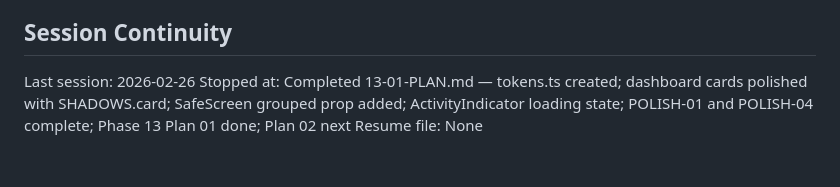
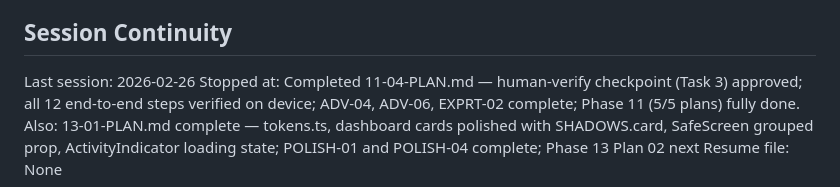
Before and after one commit to mohamed-arabi16/Balance-Tracker-APP, a Markdown page: .planning/STATE.md, the part around the change. Drawn GitHub-style.

```diff
--- a/.planning/STATE.md
+++ b/.planning/STATE.md
@@ -130,5 +130,5 @@ None.
 ## Session Continuity
 
 Last session: 2026-02-26
-Stopped at: Completed 13-01-PLAN.md — tokens.ts created; dashboard cards polished with SHADOWS.card; SafeScreen grouped prop added; ActivityIndicator loading state; POLISH-01 and POLISH-04 complete; Phase 13 Plan 01 done; Plan 02 next
+Stopped at: Completed 11-04-PLAN.md — human-verify checkpoint (Task 3) approved; all 12 end-to-end steps verified on device; ADV-04, ADV-06, EXPRT-02 complete; Phase 11 (5/5 plans) fully done. Also: 13-01-PLAN.md complete — tokens.ts, dashboard cards polished with SHADOWS.card, SafeScreen grouped prop, ActivityIndicator loading state; POLISH-01 and POLISH-04 complete; Phase 13 Plan 02 next
 Resume file: None
```
Also changed, not shown: .planning/ROADMAP.md (+1 -1 lines), 1 other file.
